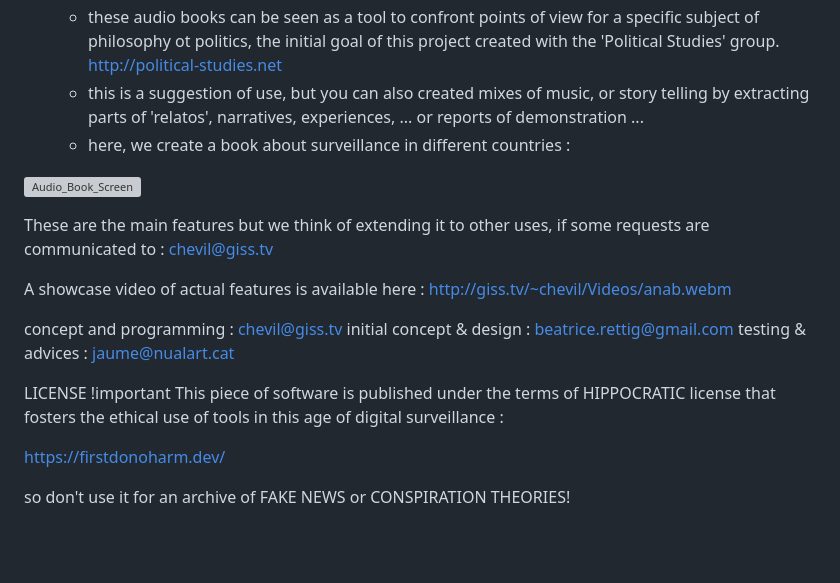
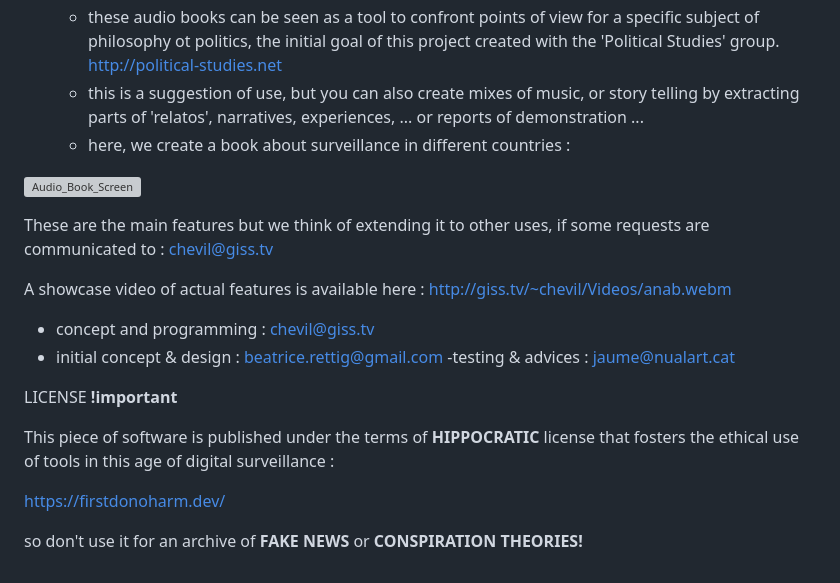
Before and after one commit to xabb/anab, a Markdown page: README.md, the part around the change. GitHub-like rendering; blank space fills up the shorter version; grey boxes are pictures that could not be loaded.

Commit message:
Beautifuller #1

```diff
--- a/README.md
+++ b/README.md
@@ -55,7 +55,7 @@ and you will get a clearer vision of what it can do for you :
      for a specific subject of philosophy ot politics, the initial goal
      of this project created with the 'Political Studies' group.
      http://political-studies.net
-   - this is a suggestion of use, but you can also created mixes of music,
+   - this is a suggestion of use, but you can also create mixes of music,
      or story telling by extracting parts of 'relatos', narratives, experiences, ...
      or reports of demonstration ...
    - here, we create a book about surveillance in different countries :
@@ -68,16 +68,17 @@ if some requests are communicated to : chevil@giss.tv
 A showcase video of actual features is available here :
 http://giss.tv/~chevil/Videos/anab.webm
 
-concept and programming : chevil@giss.tv
-initial concept & design : beatrice.rettig@gmail.com
-testing & advices : jaume@nualart.cat
+   - concept and programming : chevil@giss.tv
+   - initial concept & design : beatrice.rettig@gmail.com
+   -testing & advices : jaume@nualart.cat
 
-LICENSE !important
+LICENSE <b>!important</b>
+
 This piece of software is published under the terms
-of HIPPOCRATIC license that fosters the ethical
+of <b>HIPPOCRATIC</b> license that fosters the ethical
 use of tools in this age of digital surveillance :
 
 https://firstdonoharm.dev/
 
-so don't use it for an archive of FAKE NEWS
-or CONSPIRATION THEORIES!
+so don't use it for an archive of <b>FAKE NEWS</b>
+or <b>CONSPIRATION THEORIES!</b>
```
